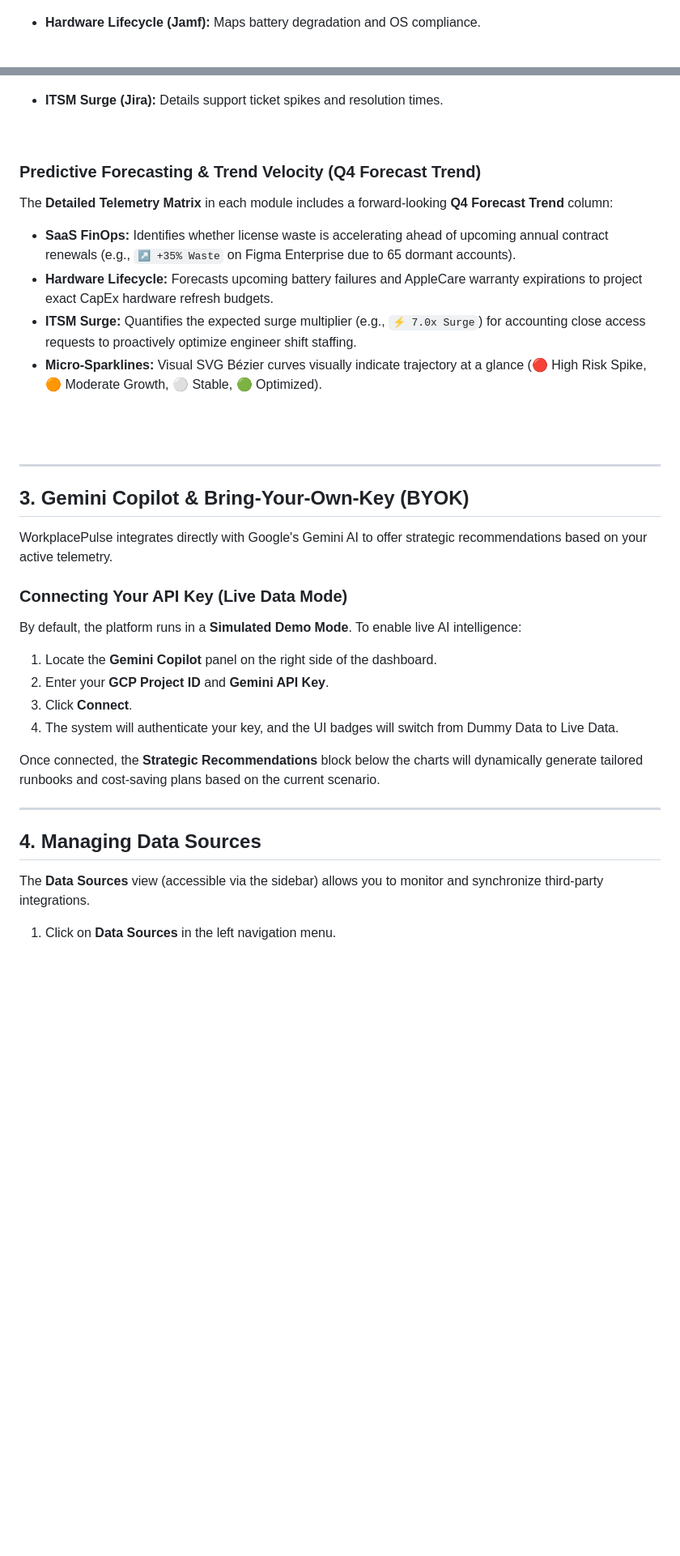
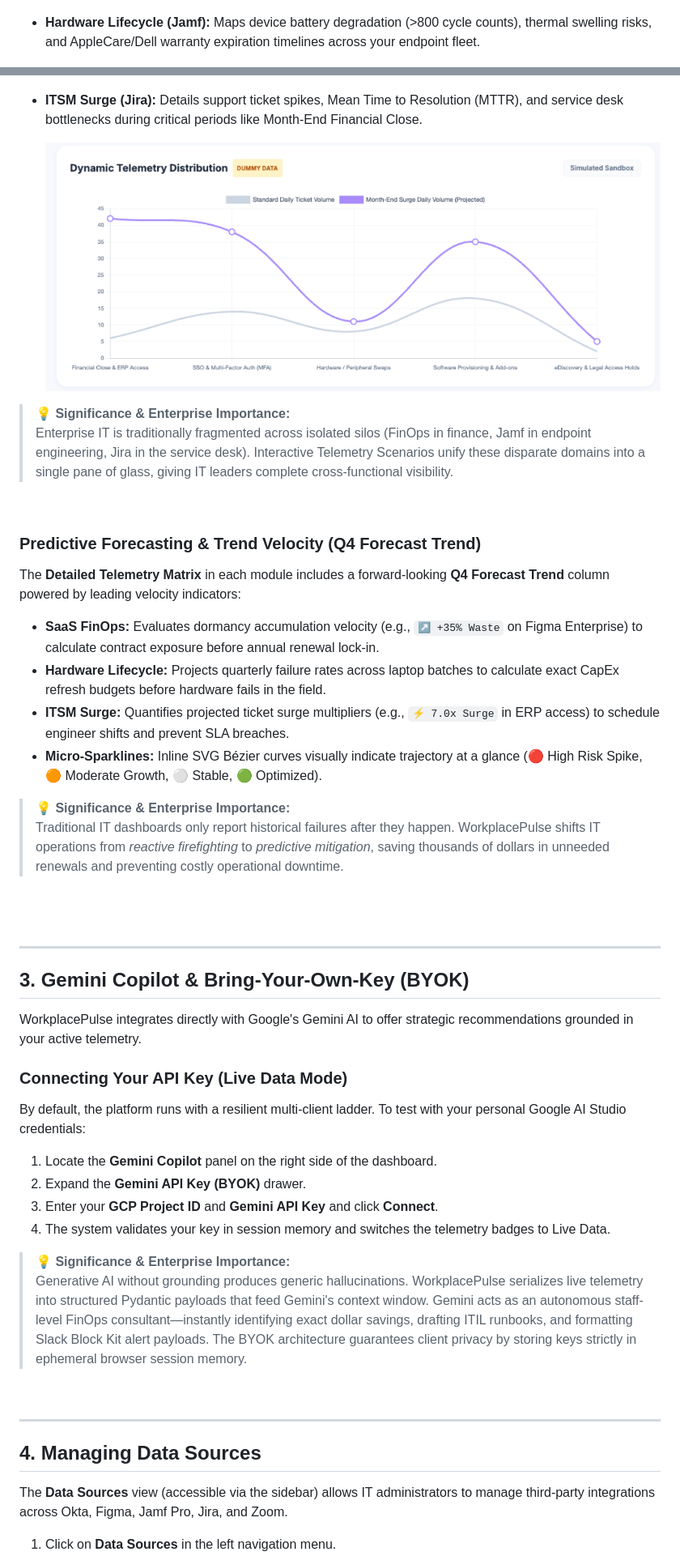
Before and after one commit to GitPhantom700/workplace_pulse, a Markdown page: USER_GUIDE.md, 2 parts joined by grey strips. Shown at 81% size. Rendered like a GitHub page; pictures changed too: assets/screenshots/itsm-surge-distribution.png (added); blank space fills up the shorter version.

Commit message:
Update USER_GUIDE.md with ITSM Surge chart and concise significance sections across all modules

```diff
--- a/USER_GUIDE.md
+++ b/USER_GUIDE.md
@@ -68,20 +77,28 @@ You can filter the data visualizations using the left-hand **Scenario Navigation
 
     ![SaaS FinOps Telemetry](./assets/screenshots/saas-finops-distribution.png)
 
-*   **Hardware Lifecycle (Jamf):** Maps battery degradation and OS compliance.
+*   **Hardware Lifecycle (Jamf):** Maps device battery degradation (>800 cycle counts), thermal swelling risks, and AppleCare/Dell warranty expiration timelines across your endpoint fleet.
 
     ![Hardware Lifecycle (Jamf)](./assets/screenshots/hardware-lifecycle-jamf.png)
 
-*   **ITSM Surge (Jira):** Details support ticket spikes and resolution times.
+*   **ITSM Surge (Jira):** Details support ticket spikes, Mean Time to Resolution (MTTR), and service desk bottlenecks during critical periods like Month-End Financial Close.
+
+    ![ITSM Surge (Jira)](./assets/screenshots/itsm-surge-distribution.png)
+
+> **💡 Significance & Enterprise Importance:**
+> Enterprise IT is traditionally fragmented across isolated silos (FinOps in finance, Jamf in endpoint engineering, Jira in the service desk). Interactive Telemetry Scenarios unify these disparate domains into a single pane of glass, giving IT leaders complete cross-functional visibility.
 
 <br>
 
 ### Predictive Forecasting & Trend Velocity (Q4 Forecast Trend)
-The **Detailed Telemetry Matrix** in each module includes a forward-looking **Q4 Forecast Trend** column:
-* **SaaS FinOps:** Identifies whether license waste is accelerating ahead of upcoming annual contract renewals (e.g., `↗ +35% Waste` on Figma Enterprise due to 65 dormant accounts).
-* **Hardware Lifecycle:** Forecasts upcoming battery failures and AppleCare warranty expirations to project exact CapEx hardware refresh budgets.
-* **ITSM Surge:** Quantifies the expected surge multiplier (e.g., `⚡ 7.0x Surge`) for accounting close access requests to proactively optimize engineer shift staffing.
-* **Micro-Sparklines:** Visual SVG Bézier curves visually indicate trajectory at a glance (🔴 High Risk Spike, 🟠 Moderate Growth, ⚪ Stable, 🟢 Optimized).
+The **Detailed Telemetry Matrix** in each module includes a forward-looking **Q4 Forecast Trend** column powered by leading velocity indicators:
+* **SaaS FinOps:** Evaluates dormancy accumulation velocity (e.g., `↗ +35% Waste` on Figma Enterprise) to calculate contract exposure before annual renewal lock-in.
+* **Hardware Lifecycle:** Projects quarterly failure rates across laptop batches to calculate exact CapEx refresh budgets before hardware fails in the field.
+* **ITSM Surge:** Quantifies projected ticket surge multipliers (e.g., `⚡ 7.0x Surge` in ERP access) to schedule engineer shifts and prevent SLA breaches.
+* **Micro-Sparklines:** Inline SVG Bézier curves visually indicate trajectory at a glance (🔴 High Risk Spike, 🟠 Moderate Growth, ⚪ Stable, 🟢 Optimized).
+
+> **💡 Significance & Enterprise Importance:**
+> Traditional IT dashboards only report historical failures after they happen. WorkplacePulse shifts IT operations from *reactive firefighting* to *predictive mitigation*, saving thousands of dollars in unneeded renewals and preventing costly operational downtime.
 
 <br>
 <br>
@@ -90,21 +107,24 @@ The **Detailed Telemetry Matrix** in each module includes a forward-looking **Q4
 
 ## 3. Gemini Copilot & Bring-Your-Own-Key (BYOK)
 
-WorkplacePulse integrates directly with Google's Gemini AI to offer strategic recommendations based on your active telemetry.
+WorkplacePulse integrates directly with Google's Gemini AI to offer strategic recommendations grounded in your active telemetry.
 
 ### Connecting Your API Key (Live Data Mode)
-By default, the platform runs in a **Simulated Demo Mode**. To enable live AI intelligence:
+By default, the platform runs with a resilient multi-client ladder. To test with your personal Google AI Studio credentials:
 1. Locate the **Gemini Copilot** panel on the right side of the dashboard.
-2. Enter your **GCP Project ID** and **Gemini API Key**.
-3. Click **Connect**.
-4. The system will authenticate your key, and the UI badges will switch from <span style="color:orange">Dummy Data</span> to <span style="color:green">Live Data</span>.
+2. Expand the **Gemini API Key (BYOK)** drawer.
+3. Enter your **GCP Project ID** and **Gemini API Key** and click **Connect**.
+4. The system validates your key in session memory and switches the telemetry badges to <span style="color:green">Live Data</span>.
 
-Once connected, the **Strategic Recommendations** block below the charts will dynamically generate tailored runbooks and cost-saving plans based on the current scenario.
+> **💡 Significance & Enterprise Importance:**
+> Generative AI without grounding produces generic hallucinations. WorkplacePulse serializes live telemetry into structured Pydantic payloads that feed Gemini's context window. Gemini acts as an autonomous staff-level FinOps consultant—instantly identifying exact dollar savings, drafting ITIL runbooks, and formatting Slack Block Kit alert payloads. The BYOK architecture guarantees client privacy by storing keys strictly in ephemeral browser session memory.
+
+<br>
 
 ---
 
 ## 4. Managing Data Sources
 
-The **Data Sources** view (accessible via the sidebar) allows you to monitor and synchronize third-party integrations.
+The **Data Sources** view (accessible via the sidebar) allows IT administrators to manage third-party integrations across Okta, Figma, Jamf Pro, Jira, and Zoom.
 
 1. Click on **Data Sources** in the left navigation menu.
```
Also changed, not shown: other parts of USER_GUIDE.md (+48 -21 lines).
